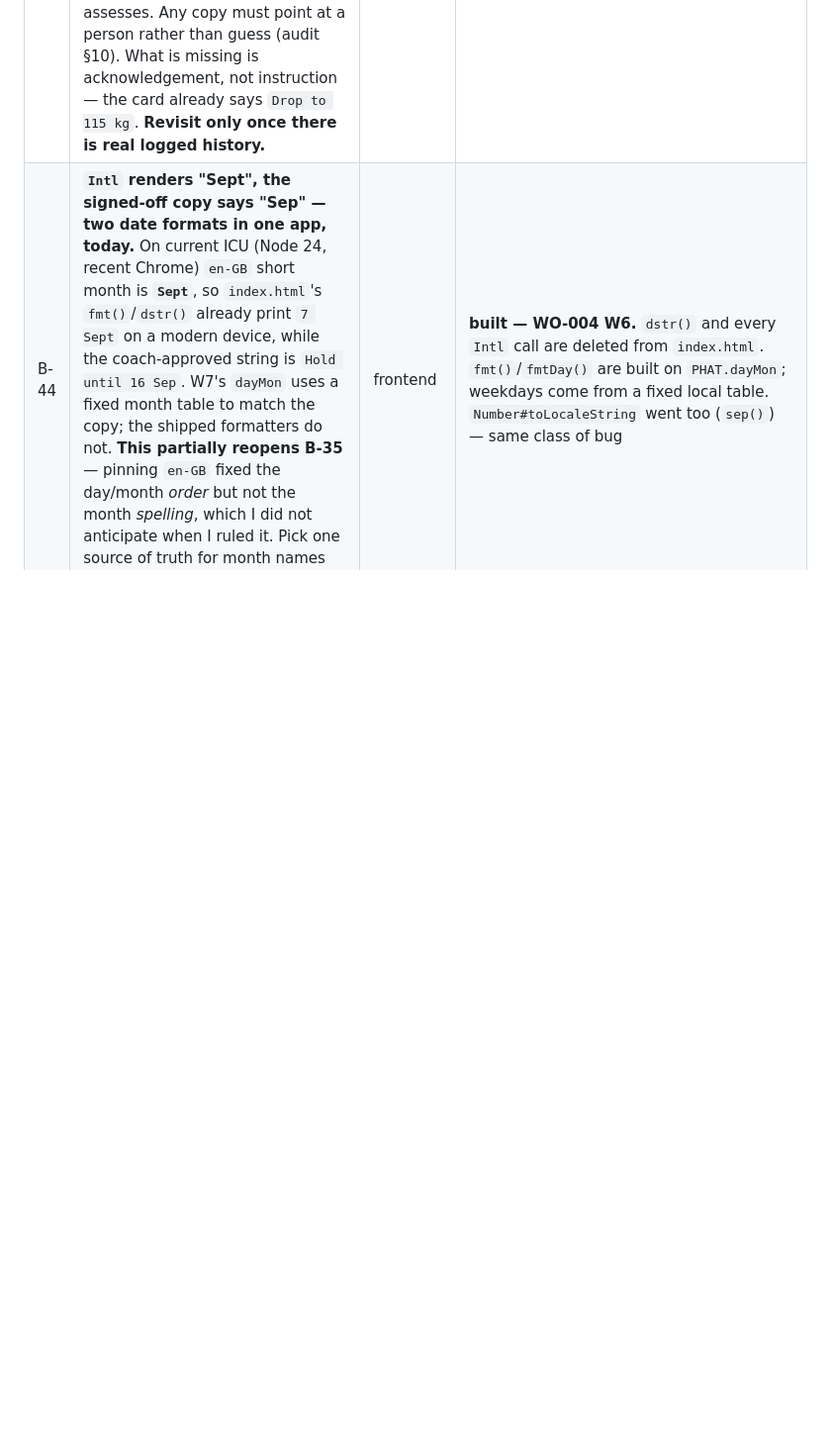
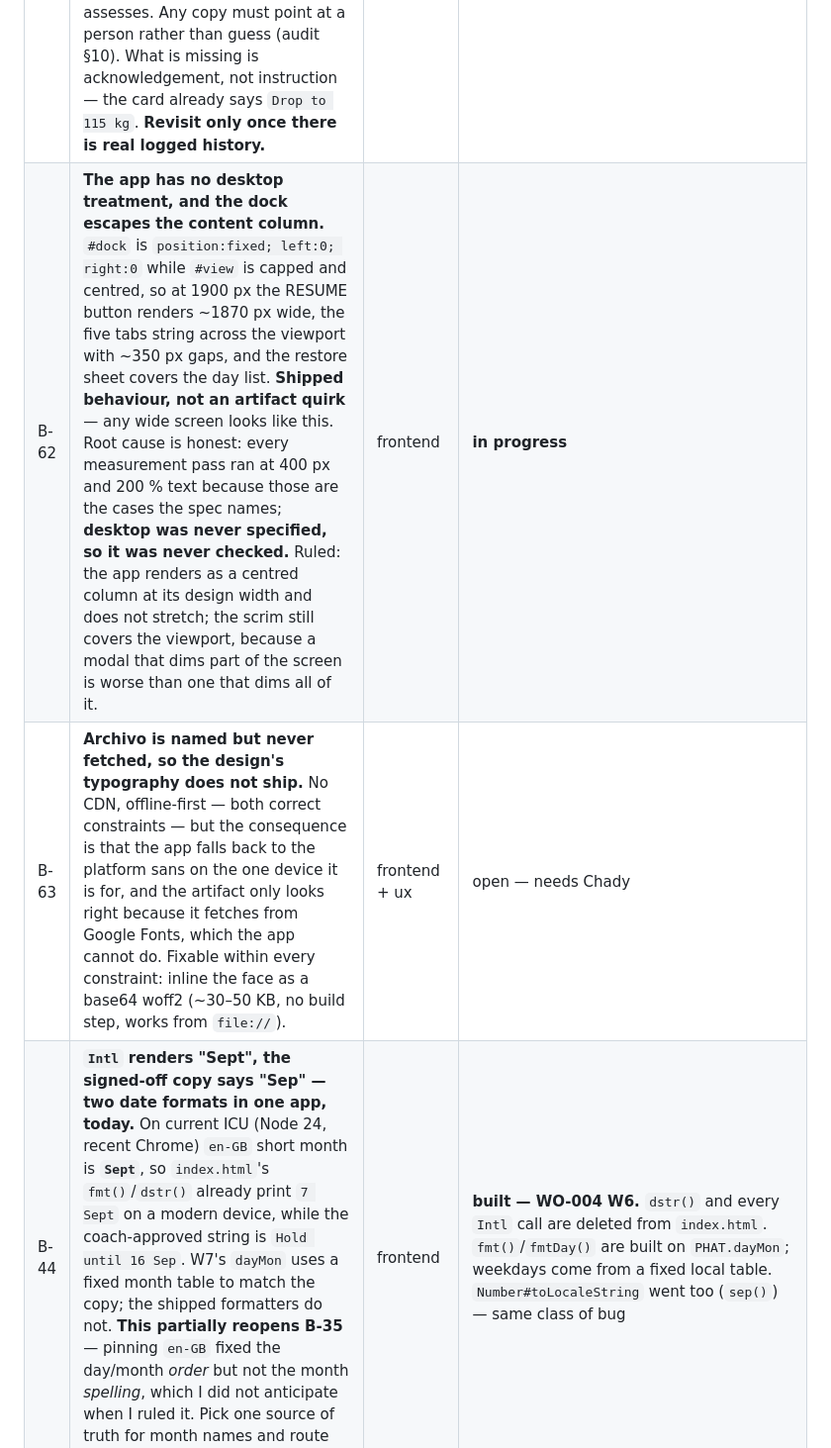
Before and after one commit to chadyantoun-ux/Gym-App, a Markdown page: docs/backlog.md, the part around the change. Shown at 99% size. Drawn GitHub-style; blank space fills up the shorter version.

```diff
--- a/docs/backlog.md
+++ b/docs/backlog.md
@@ -99,6 +99,8 @@ back to the work order.
 | B-42 | **"`750` unreachable by any route" is false for deletion.** Paste `7.5.0`, backspace twice → `750` on screen. Deletions pass through verbatim by design, and correctly so — stripping them would trap him in a value he cannot edit out of. It can never be *saved* (`750 > 500`). Near-miss worth noting: one backspace gives `75.0`, which saves as `75` and IS in range — visible on screen first, so an editing outcome, not a silent rewrite. **Restate the claim; do not change the code.** | none | **done — restated in WO-003 §Decision 8.** No code change. |
 | B-38 | **`buildSession` coerces a non-string `dayId`** instead of returning null as its own doc comment promises: `0` becomes `"0"`, `{}` becomes `"[object Object]"`. Unreachable from the UI today, but it is a defence-in-depth hole in the one function whose job is to refuse rather than guess — a session under an unmatched `dayId` renders as "Session" with its entries unreachable. `tests.html` carries this as a deliberately FAILING test. | backend | **specified — WO-003 W1, rides along.** Rationale (§Decision 1): "expect exactly one failure" is a rule applied from memory, and it is how a second, real failure gets waved through. After the batch the tripwire is `0`. |
 | B-45 | **`fail → deload → fail` has no sentence.** It is a distinct state — *the deload did not take* — and the honest response is neither `take a deload week` (T1 correctly resets, per §7.12) nor silence. `strength-coach` named this gap and **deliberately declined to fill it**: it is a new user-facing claim, it sits at the edge of what the app may say, and repeated unexplained strength loss is not something this app assesses. Any copy must point at a person rather than guess (audit §10). What is missing is acknowledgement, not instruction — the card already says `Drop to 115 kg`. **Revisit only once there is real logged history.** | strength-coach | open — deliberately deferred |
+| B-62 | **The app has no desktop treatment, and the dock escapes the content column.** `#dock` is `position:fixed; left:0; right:0` while `#view` is capped and centred, so at 1900 px the RESUME button renders ~1870 px wide, the five tabs string across the viewport with ~350 px gaps, and the restore sheet covers the day list. **Shipped behaviour, not an artifact quirk** — any wide screen looks like this. Root cause is honest: every measurement pass ran at 400 px and 200 % text because those are the cases the spec names; **desktop was never specified, so it was never checked.** Ruled: the app renders as a centred column at its design width and does not stretch; the scrim still covers the viewport, because a modal that dims part of the screen is worse than one that dims all of it. | frontend | **in progress** |
+| B-63 | **Archivo is named but never fetched, so the design's typography does not ship.** No CDN, offline-first — both correct constraints — but the consequence is that the app falls back to the platform sans on the one device it is for, and the artifact only looks right because it fetches from Google Fonts, which the app cannot do. Fixable within every constraint: inline the face as a base64 woff2 (~30–50 KB, no build step, works from `file://`). | frontend + ux | open — needs Chady |
 | B-44 | **`Intl` renders "Sept", the signed-off copy says "Sep" — two date formats in one app, today.** On current ICU (Node 24, recent Chrome) `en-GB` short month is **`Sept`**, so `index.html`'s `fmt()`/`dstr()` already print `7 Sept` on a modern device, while the coach-approved string is `Hold until 16 Sep`. W7's `dayMon` uses a fixed month table to match the copy; the shipped formatters do not. **This partially reopens B-35** — pinning `en-GB` fixed the day/month *order* but not the month *spelling*, which I did not anticipate when I ruled it. Pick one source of truth for month names and route both through it. | frontend | **built — WO-004 W6.** `dstr()` and every `Intl` call are deleted from `index.html`. `fmt()`/`fmtDay()` are built on `PHAT.dayMon`; weekdays come from a fixed local table. `Number#toLocaleString` went too (`sep()`) — same class of bug |
 | B-43 | **Controls below the 44 px minimum, measured at a true 400 px viewport.** The stepper `−`/`+` buttons are **40 px across** — the 46 px figure everyone quotes is their *height*, and the width was never checked. `.showfig` ("movement & cue") is **26 px tall**. These are the two controls used most during a set, by a thumb, with chalk on it. CLAUDE.md §3.6 makes 44 px a hard constraint, so this is a defect, not a nicety. **The redesign's steppers are 38 px wide — worse** — and it adds tabs at ~32 px, header text-buttons at ~14 px and plan-editor controls at 13–20 px. | frontend + ux | **built — WO-004 W6, measured on width.** Stepper keys 44 x 48, inputs >= 48 x 48, `.showfig` 351 x 44, tabs 80 x 52 at 400 px, the Full-volume checkbox 44 x 44 (drawn from tokens, not native). Enumerated by `getBoundingClientRect` on all six routable screens at 400 px and at 200 % text: 0 under 44 in either |
 | B-37 | **The ghost text is invisible at the target width.** At 400 px a `.setrow` measures 369 px inside a 366 px `.sets` content box, so the last-session `100×5` hint is squeezed to zero width — on unmarked rows too, so this is pre-existing, not introduced by W6. The single best feature in the app does not render on the phone it was designed for. Measured, with a screenshot. **The redesign fixes this structurally** — the ghost moves to its own full-width row below the steppers, so the zero-width squeeze is impossible. Best single fix in the design. | frontend + ux | **specified — WO-004 W7** |
```
Also changed, not shown: docs/decisions.md (+25 -0 lines).
